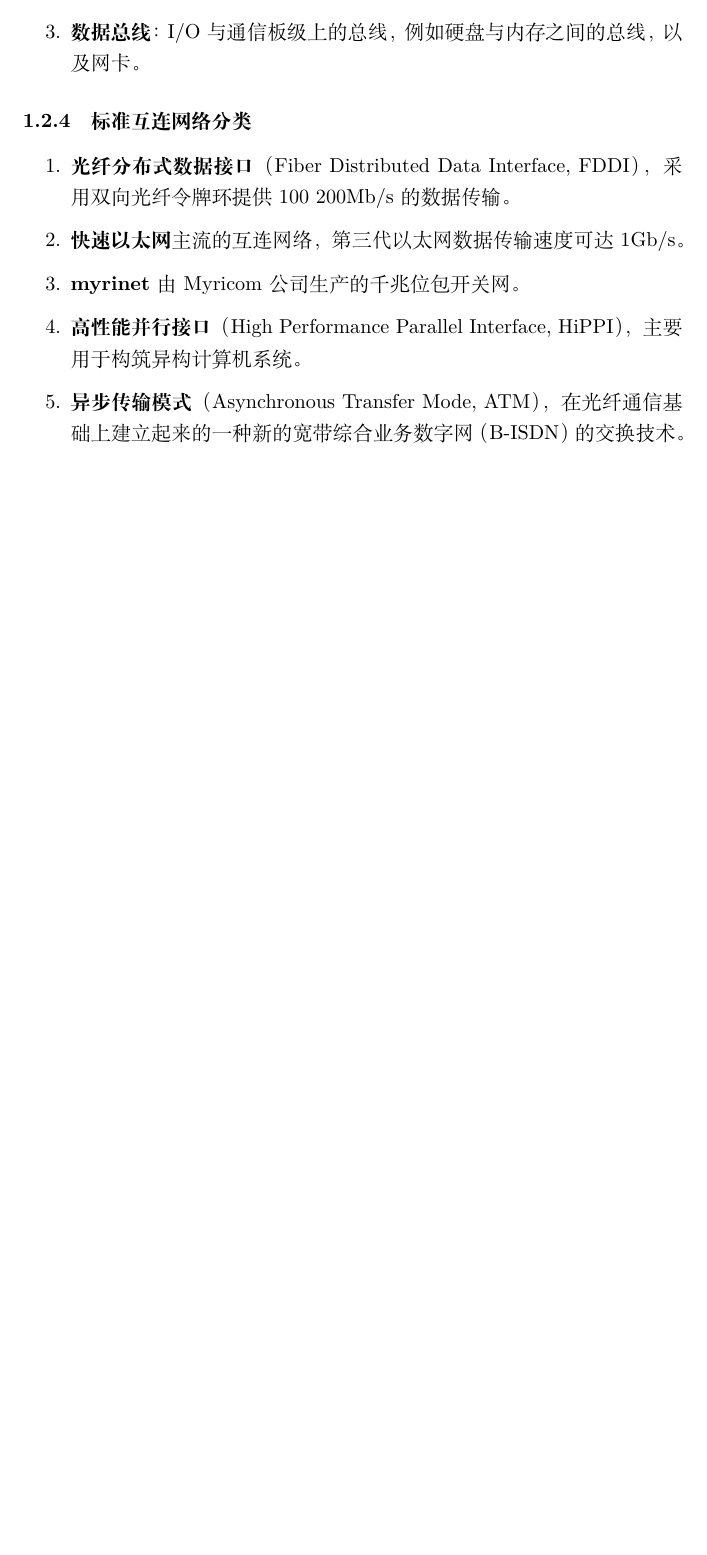
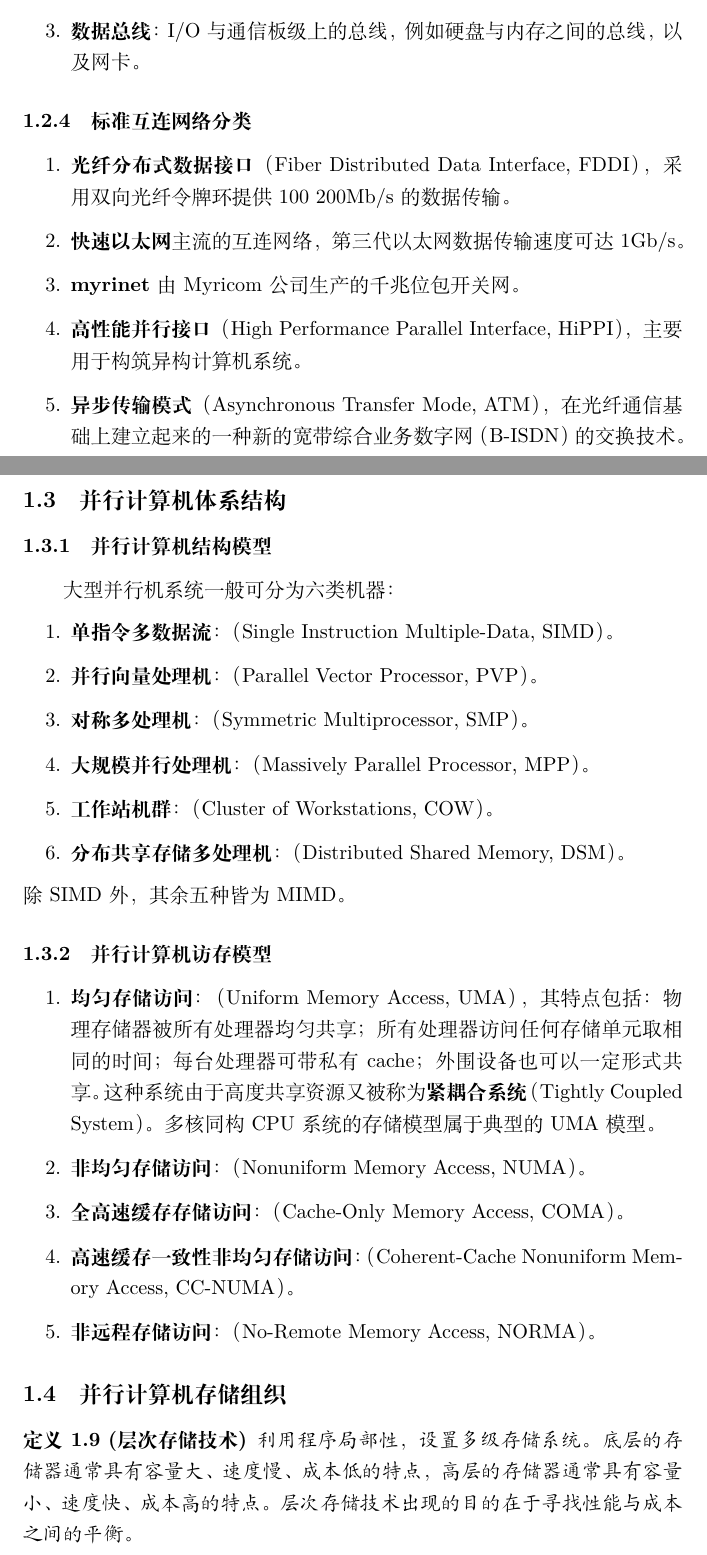
Before and after one commit to LPP2016/BookNote, a LaTeX document (读《并行计算》--陈国良/main.tex): part of page 2 of 2 before the commit and two parts of pages 2 and 3 of 4 after it, the two joined at a grey line, cut so that both start at the same text, the shorter picture padded with empty space. Compiled offline with XeLaTeX.

Commit message:
读完《并行计算》1.3节

```diff
--- a/读《并行计算》--陈国良/main.tex
+++ b/读《并行计算》--陈国良/main.tex
@@ -78,3 +78,27 @@ citecolor=blue]{hyperref}
 					\item \textbf{高性能并行接口}（High Performance Parallel Interface, HiPPI），主要用于构筑异构计算机系统。
 					\item \textbf{异步传输模式}（Asynchronous Transfer Mode, ATM），在光纤通信基础上建立起来的一种新的宽带综合业务数字网（B-ISDN）的交换技术。
 				\end{enumerate}
+		\subsection{并行计算机体系结构}
+			\subsubsection{并行计算机结构模型}
+				大型并行机系统一般可分为六类机器：
+				\begin{enumerate}
+					\item \textbf{单指令多数据流}：（Single Instruction Multiple-Data, SIMD）。
+					\item \textbf{并行向量处理机}：（Parallel Vector Processor, PVP）。
+					\item \textbf{对称多处理机}：（Symmetric Multiprocessor, SMP）。
+					\item \textbf{大规模并行处理机}：（Massively Parallel Processor, MPP）。
+					\item \textbf{工作站机群}：（Cluster of Workstations, COW）。
+					\item \textbf{分布共享存储多处理机}：（Distributed Shared Memory, DSM）。
+				\end{enumerate}
+				除SIMD外，其余五种皆为MIMD。
+			\subsubsection{并行计算机访存模型}
+				\begin{enumerate}
+					\item \textbf{均匀存储访问}：（Uniform Memory Access, UMA），其特点包括：物理存储器被所有处理器均匀共享；所有处理器访问任何存储单元取相同的时间；每台处理器可带私有cache；外围设备也可以一定形式共享。这种系统由于高度共享资源又被称为\textbf{紧耦合系统}（Tightly Coupled System）。多核同构CPU系统的存储模型属于典型的UMA模型。
+					\item \textbf{非均匀存储访问}：（Nonuniform Memory Access, NUMA）。
+					\item \textbf{全高速缓存存储访问}：（Cache-Only Memory Access, COMA）。
+					\item \textbf{高速缓存一致性非均匀存储访问}：（Coherent-Cache Nonuniform Memory Access, CC-NUMA）。
+					\item \textbf{非远程存储访问}：（No-Remote Memory Access, NORMA）。
+				\end{enumerate}
+			\subsection{并行计算机存储组织}
+				\begin{definition}[层次存储技术]
+					利用程序局部性，设置多级存储系统。底层的存储器通常具有容量大、速度慢、成本低的特点，高层的存储器通常具有容量小、速度快、成本高的特点。层次存储技术出现的目的在于寻找性能与成本之间的平衡。
+				\end{definition}
```
Also changed, not shown: 读《凸分析》--R.T.洛克菲勒/main.pdf, 读《并行计算》--陈国良/main.pdf, 读《并行计算》--陈国良/main.tex (3 more changed lines), 5 other files.
